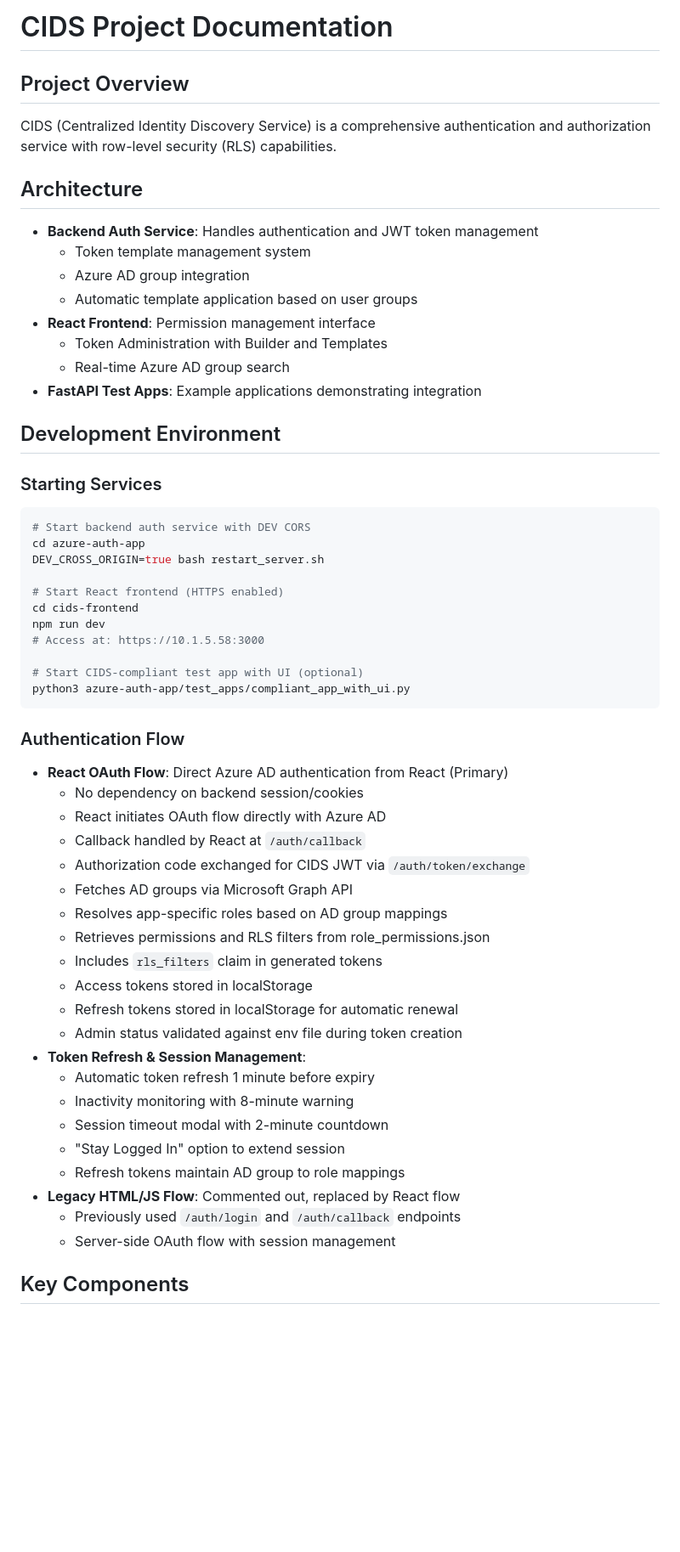
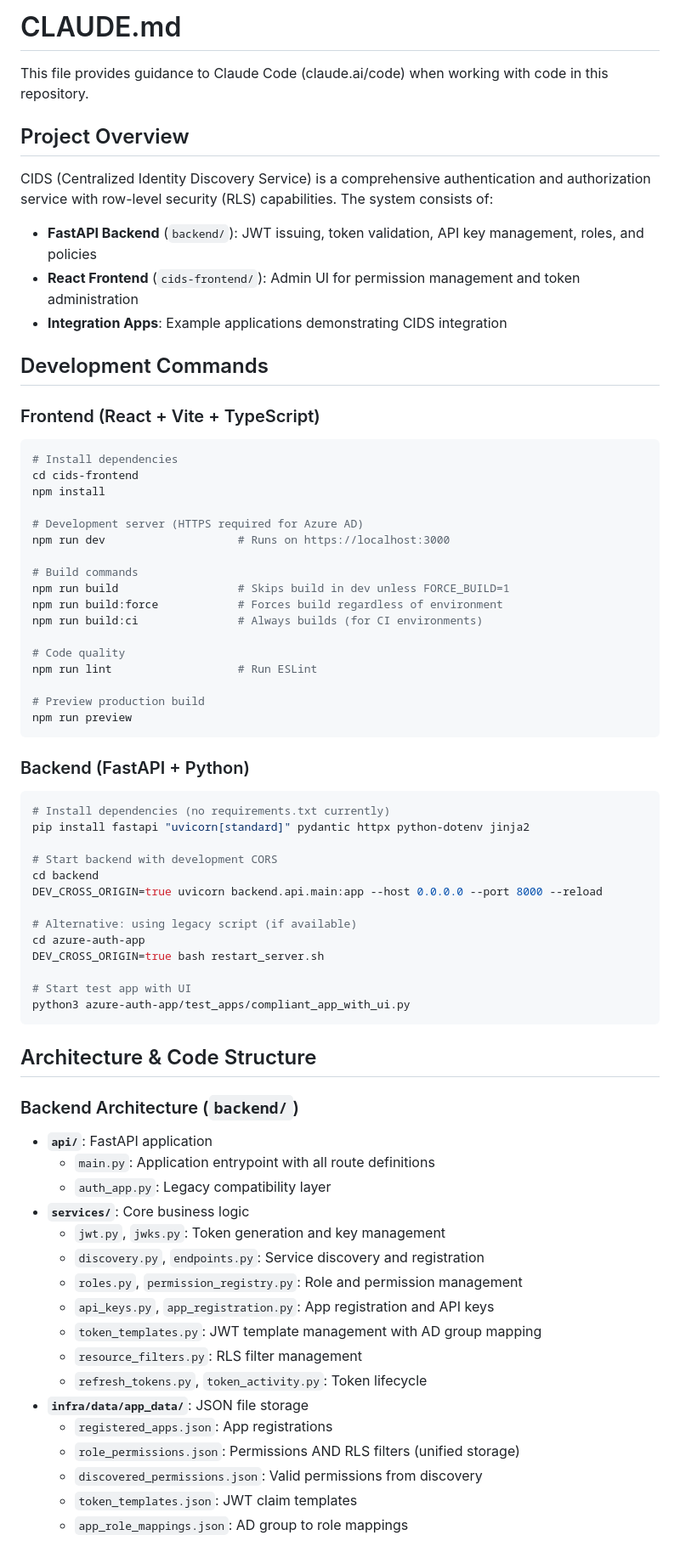
Before and after one commit to fortegavolusia/cid-main, a Markdown page: CLAUDE.md, the part around one of its changes. Shown at 85% size. GitHub-like rendering; blank space fills up the shorter version.

````diff
--- a/CLAUDE.md
+++ b/CLAUDE.md
@@ -1,57 +1,71 @@
-# CIDS Project Documentation
+# CLAUDE.md
+
+This file provides guidance to Claude Code (claude.ai/code) when working with code in this repository.
 
 ## Project Overview
-CIDS (Centralized Identity Discovery Service) is a comprehensive authentication and authorization service with row-level security (RLS) capabilities.
+CIDS (Centralized Identity Discovery Service) is a comprehensive authentication and authorization service with row-level security (RLS) capabilities. The system consists of:
+- **FastAPI Backend** (`backend/`): JWT issuing, token validation, API key management, roles, and policies
+- **React Frontend** (`cids-frontend/`): Admin UI for permission management and token administration
+- **Integration Apps**: Example applications demonstrating CIDS integration
 
-## Architecture
-- **Backend Auth Service**: Handles authentication and JWT token management
-  - Token template management system
-  - Azure AD group integration
-  - Automatic template application based on user groups
-- **React Frontend**: Permission management interface
-  - Token Administration with Builder and Templates
-  - Real-time Azure AD group search
-- **FastAPI Test Apps**: Example applications demonstrating integration
+## Development Commands
 
-## Development Environment
+### Frontend (React + Vite + TypeScript)
+```bash
+# Install dependencies
+cd cids-frontend
+npm install
 
-### Starting Services
+# Development server (HTTPS required for Azure AD)
+npm run dev                    # Runs on https://localhost:3000
+
+# Build commands
+npm run build                  # Skips build in dev unless FORCE_BUILD=1
+npm run build:force            # Forces build regardless of environment
+npm run build:ci               # Always builds (for CI environments)
+
+# Code quality
+npm run lint                   # Run ESLint
+
+# Preview production build
+npm run preview
+```
+
+### Backend (FastAPI + Python)
 ```bash
-# Start backend auth service with DEV CORS
+# Install dependencies (no requirements.txt currently)
+pip install fastapi "uvicorn[standard]" pydantic httpx python-dotenv jinja2
+
+# Start backend with development CORS
+cd backend
+DEV_CROSS_ORIGIN=true uvicorn backend.api.main:app --host 0.0.0.0 --port 8000 --reload
+
+# Alternative: using legacy script (if available)
 cd azure-auth-app
 DEV_CROSS_ORIGIN=true bash restart_server.sh
 
-# Start React frontend (HTTPS enabled)
-cd cids-frontend
-npm run dev
-# Access at: https://10.1.5.58:3000
-
-# Start CIDS-compliant test app with UI (optional)
+# Start test app with UI
 python3 azure-auth-app/test_apps/compliant_app_with_ui.py
 ```
 
-### Authentication Flow
-- **React OAuth Flow**: Direct Azure AD authentication from React (Primary)
-  - No dependency on backend session/cookies
-  - React initiates OAuth flow directly with Azure AD
-  - Callback handled by React at `/auth/callback`
-  - Authorization code exchanged for CIDS JWT via `/auth/token/exchange`
-  - Fetches AD groups via Microsoft Graph API
-  - Resolves app-specific roles based on AD group mappings
-  - Retrieves permissions and RLS filters from role_permissions.json
-  - Includes `rls_filters` claim in generated tokens
-  - Access tokens stored in localStorage
-  - Refresh tokens stored in localStorage for automatic renewal
-  - Admin status validated against env file during token creation
-- **Token Refresh & Session Management**:
-  - Automatic token refresh 1 minute before expiry
-  - Inactivity monitoring with 8-minute warning
-  - Session timeout modal with 2-minute countdown
-  - "Stay Logged In" option to extend session
-  - Refresh tokens maintain AD group to role mappings
-- **Legacy HTML/JS Flow**: Commented out, replaced by React flow
-  - Previously used `/auth/login` and `/auth/callback` endpoints
-  - Server-side OAuth flow with session management
+## Architecture & Code Structure
 
-## Key Components
+### Backend Architecture (`backend/`)
+- **`api/`**: FastAPI application
+  - `main.py`: Application entrypoint with all route definitions
+  - `auth_app.py`: Legacy compatibility layer
+- **`services/`**: Core business logic
+  - `jwt.py`, `jwks.py`: Token generation and key management
+  - `discovery.py`, `endpoints.py`: Service discovery and registration
+  - `roles.py`, `permission_registry.py`: Role and permission management
+  - `api_keys.py`, `app_registration.py`: App registration and API keys
+  - `token_templates.py`: JWT template management with AD group mapping
+  - `resource_filters.py`: RLS filter management
+  - `refresh_tokens.py`, `token_activity.py`: Token lifecycle
+- **`infra/data/app_data/`**: JSON file storage
+  - `registered_apps.json`: App registrations
+  - `role_permissions.json`: Permissions AND RLS filters (unified storage)
+  - `discovered_permissions.json`: Valid permissions from discovery
+  - `token_templates.json`: JWT claim templates
+  - `app_role_mappings.json`: AD group to role mappings
 
````
Also changed, not shown: other parts of CLAUDE.md (+125 -245 lines).
